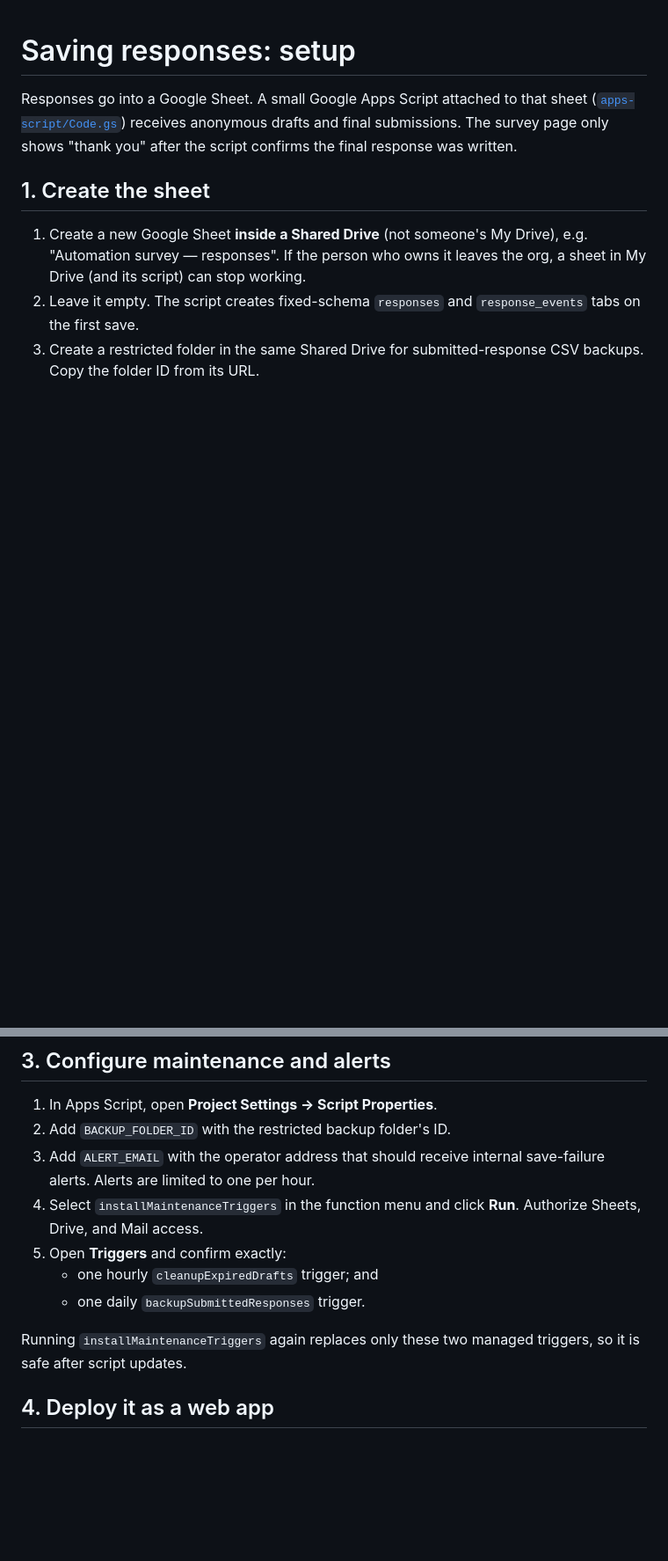
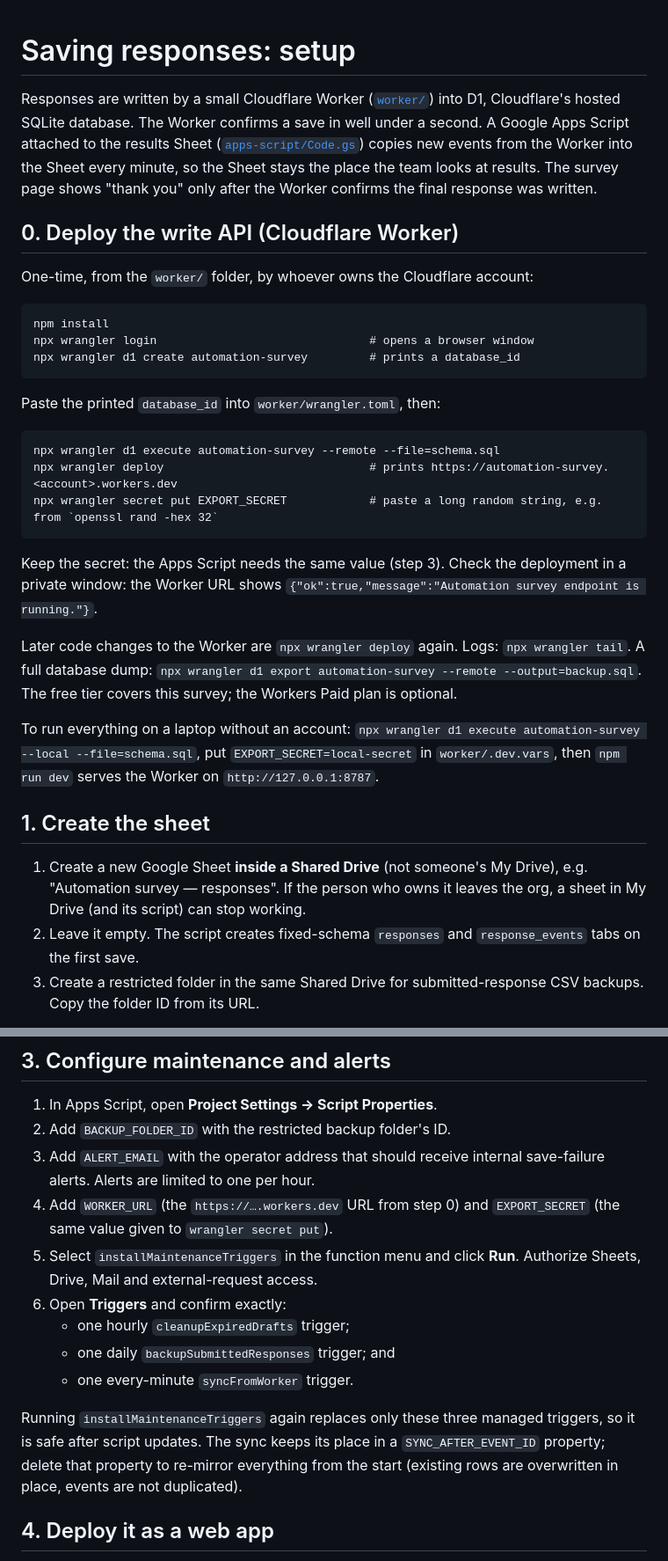
Before and after one commit to ArcadiaImpact/automation-survey-custom, a Markdown page: SETUP.md, 2 parts joined by grey strips. Shown at 88% size. GitHub-like rendering; blank space fills up the shorter version.

Commit message:
SETUP: document the Cloudflare Worker write API and the Sheet mirror
Co-Authored-By: Claude Fable 5.1 <noreply@anthropic.com>

````diff
--- a/SETUP.md
+++ b/SETUP.md
@@ -1,9 +1,44 @@
 # Saving responses: setup
 
-Responses go into a Google Sheet. A small Google Apps Script attached to that
-sheet ([`apps-script/Code.gs`](apps-script/Code.gs)) receives anonymous drafts
-and final submissions. The survey page only shows "thank you" after the script
+Responses are written by a small Cloudflare Worker ([`worker/`](worker/))
+into D1, Cloudflare's hosted SQLite database. The Worker confirms a save in
+well under a second. A Google Apps Script attached to the results Sheet
+([`apps-script/Code.gs`](apps-script/Code.gs)) copies new events from the
+Worker into the Sheet every minute, so the Sheet stays the place the team
+looks at results. The survey page shows "thank you" only after the Worker
 confirms the final response was written.
+
+## 0. Deploy the write API (Cloudflare Worker)
+
+One-time, from the `worker/` folder, by whoever owns the Cloudflare account:
+
+```
+npm install
+npx wrangler login                               # opens a browser window
+npx wrangler d1 create automation-survey         # prints a database_id
+```
+
+Paste the printed `database_id` into `worker/wrangler.toml`, then:
+
+```
+npx wrangler d1 execute automation-survey --remote --file=schema.sql
+npx wrangler deploy                              # prints https://automation-survey.<account>.workers.dev
+npx wrangler secret put EXPORT_SECRET            # paste a long random string, e.g. from `openssl rand -hex 32`
+```
+
+Keep the secret: the Apps Script needs the same value (step 3). Check the
+deployment in a private window: the Worker URL shows
+`{"ok":true,"message":"Automation survey endpoint is running."}`.
+
+Later code changes to the Worker are `npx wrangler deploy` again. Logs:
+`npx wrangler tail`. A full database dump:
+`npx wrangler d1 export automation-survey --remote --output=backup.sql`.
+The free tier covers this survey; the Workers Paid plan is optional.
+
+To run everything on a laptop without an account: `npx wrangler d1 execute
+automation-survey --local --file=schema.sql`, put `EXPORT_SECRET=local-secret`
+in `worker/.dev.vars`, then `npm run dev` serves the Worker on
+`http://127.0.0.1:8787`.
 
 ## 1. Create the sheet
 
@@ -31,14 +66,20 @@ schema intentionally rejects unexpected existing headers.
 2. Add `BACKUP_FOLDER_ID` with the restricted backup folder's ID.
 3. Add `ALERT_EMAIL` with the operator address that should receive internal
    save-failure alerts. Alerts are limited to one per hour.
-4. Select `installMaintenanceTriggers` in the function menu and click **Run**.
-   Authorize Sheets, Drive, and Mail access.
-5. Open **Triggers** and confirm exactly:
-   - one hourly `cleanupExpiredDrafts` trigger; and
-   - one daily `backupSubmittedResponses` trigger.
+4. Add `WORKER_URL` (the `https://….workers.dev` URL from step 0) and
+   `EXPORT_SECRET` (the same value given to `wrangler secret put`).
+5. Select `installMaintenanceTriggers` in the function menu and click **Run**.
+   Authorize Sheets, Drive, Mail and external-request access.
+6. Open **Triggers** and confirm exactly:
+   - one hourly `cleanupExpiredDrafts` trigger;
+   - one daily `backupSubmittedResponses` trigger; and
+   - one every-minute `syncFromWorker` trigger.
 
-Running `installMaintenanceTriggers` again replaces only these two managed
-triggers, so it is safe after script updates.
+Running `installMaintenanceTriggers` again replaces only these three managed
+triggers, so it is safe after script updates. The sync keeps its place in a
+`SYNC_AFTER_EVENT_ID` property; delete that property to re-mirror everything
+from the start (existing rows are overwritten in place, events are not
+duplicated).
 
 ## 4. Deploy it as a web app
 
````
Also changed, not shown: other parts of SETUP.md (+7 -4 lines).
